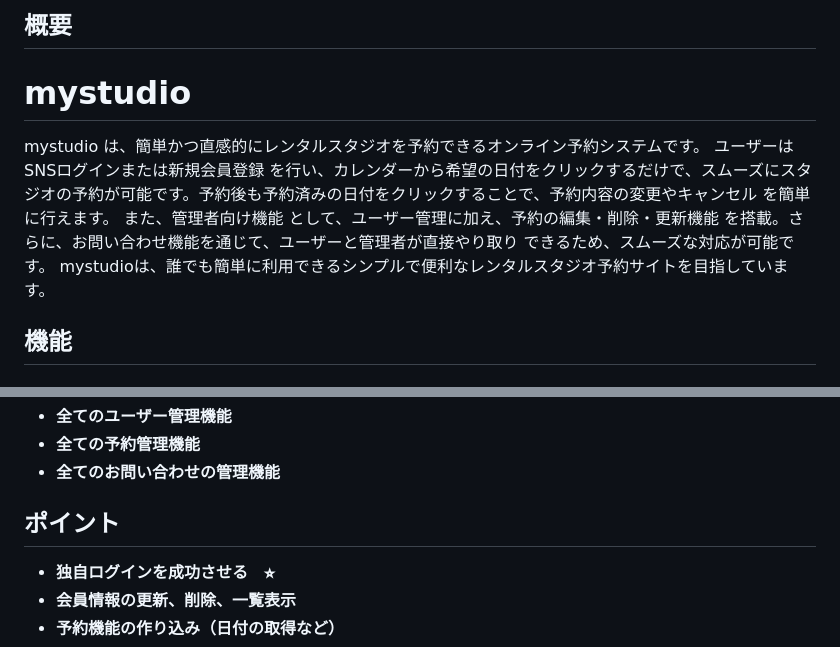
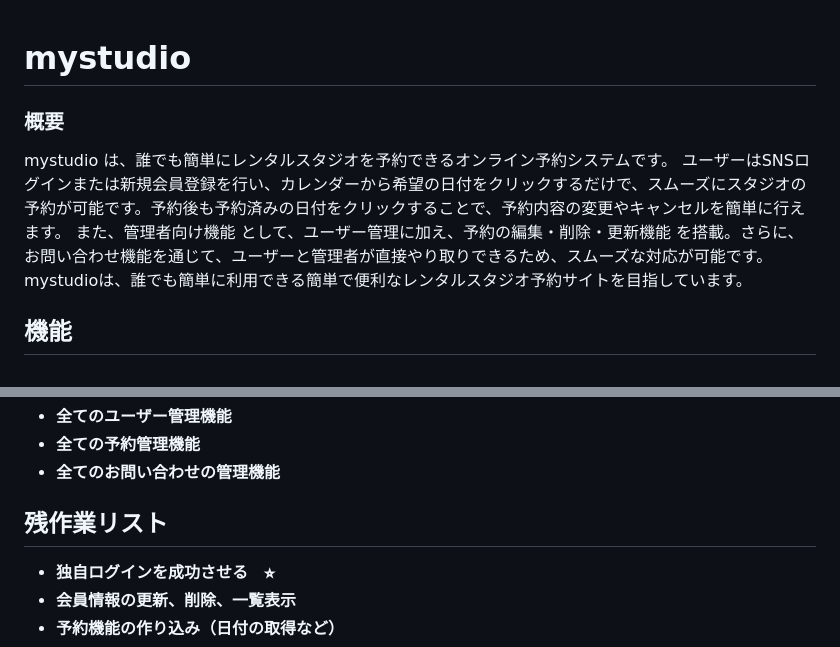
Before and after one commit to yui-mi/studio, a Markdown page: README.md, 2 parts joined by grey strips. GitHub-like rendering.

```diff
--- a/README.md
+++ b/README.md
@@ -1,9 +1,9 @@
-## 概要
 # mystudio
-mystudio は、簡単かつ直感的にレンタルスタジオを予約できるオンライン予約システムです。
-ユーザーはSNSログインまたは新規会員登録 を行い、カレンダーから希望の日付をクリックするだけで、スムーズにスタジオの予約が可能です。予約後も予約済みの日付をクリックすることで、予約内容の変更やキャンセル を簡単に行えます。
-また、管理者向け機能 として、ユーザー管理に加え、予約の編集・削除・更新機能 を搭載。さらに、お問い合わせ機能を通じて、ユーザーと管理者が直接やり取り できるため、スムーズな対応が可能です。
-mystudioは、誰でも簡単に利用できるシンプルで便利なレンタルスタジオ予約サイトを目指しています。
+### 概要
+mystudio は、誰でも簡単にレンタルスタジオを予約できるオンライン予約システムです。
+ユーザーはSNSログインまたは新規会員登録を行い、カレンダーから希望の日付をクリックするだけで、スムーズにスタジオの予約が可能です。予約後も予約済みの日付をクリックすることで、予約内容の変更やキャンセルを簡単に行えます。
+また、管理者向け機能 として、ユーザー管理に加え、予約の編集・削除・更新機能 を搭載。さらに、お問い合わせ機能を通じて、ユーザーと管理者が直接やり取りできるため、スムーズな対応が可能です。
+mystudioは、誰でも簡単に利用できる簡単で便利なレンタルスタジオ予約サイトを目指しています。
 ## 機能
 ### 一般ユーザー向け
 - **会員管理機能　登録・編集・削除機能　、一覧表示機能**
@@ -20,7 +20,7 @@ mystudioは、誰でも簡単に利用できるシンプルで便利なレンタ
  - **全ての予約管理機能**
  - **全てのお問い合わせの管理機能**
 
-## ポイント
+## 残作業リスト
 - **独自ログインを成功させる　⭐︎**
 - **会員情報の更新、削除、一覧表示**
 - **予約機能の作り込み（日付の取得など）**
```
